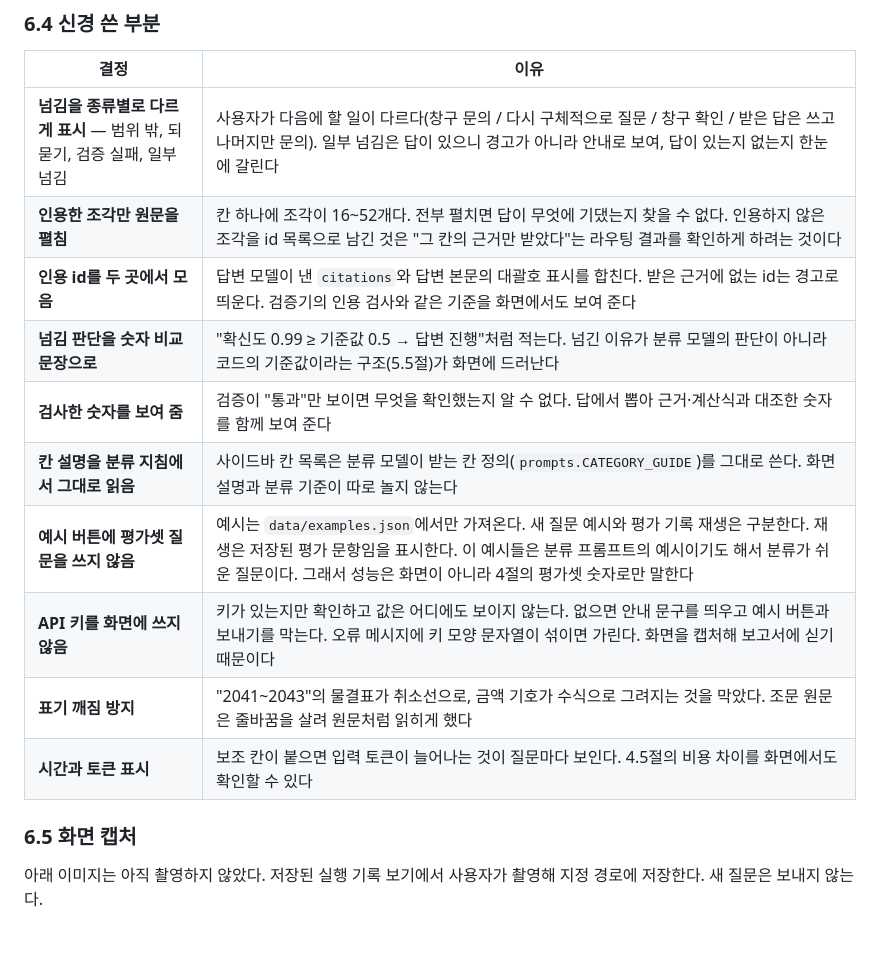
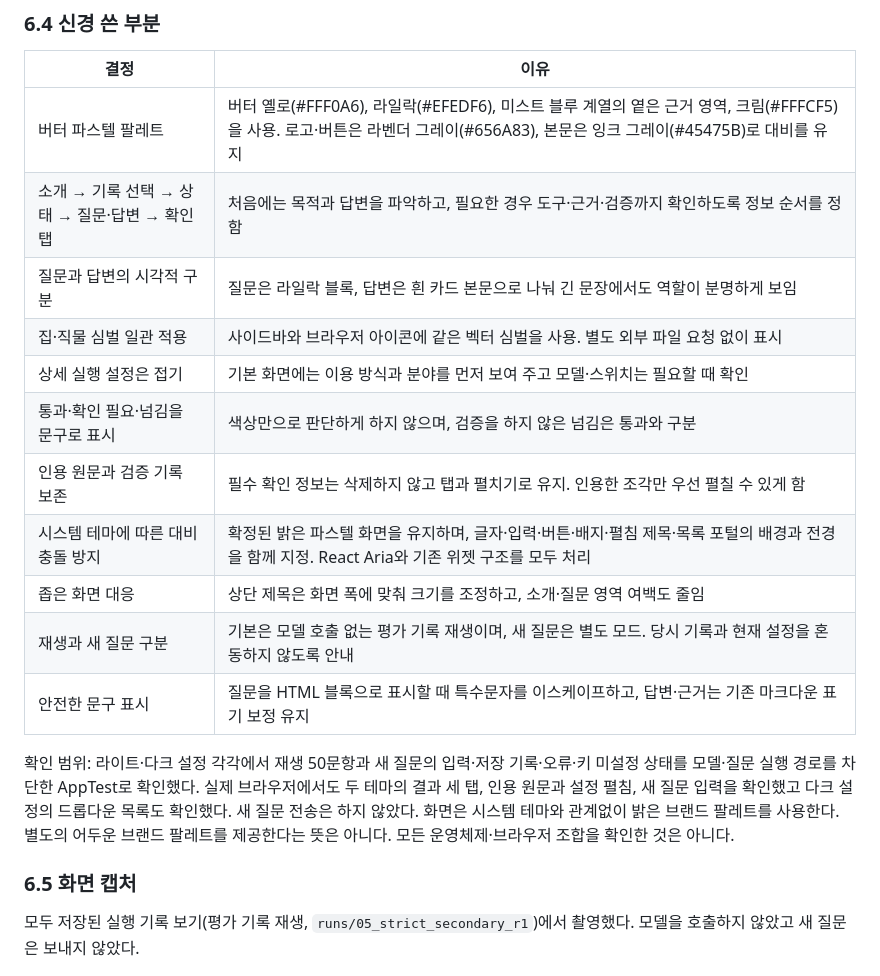
Before and after one commit to songyee-ai/goodhome-labor-router, a Markdown page: REPORT.md, the part around one of its changes. Rendered like a GitHub page; blank space fills up the shorter version.

```diff
--- a/REPORT.md
+++ b/REPORT.md
@@ -885,20 +876,23 @@ flowchart TD
 
 | 결정 | 이유 |
 |---|---|
-| **넘김을 종류별로 다르게 표시** — 범위 밖, 되묻기, 검증 실패, 일부 넘김 | 사용자가 다음에 할 일이 다르다(창구 문의 / 다시 구체적으로 질문 / 창구 확인 / 받은 답은 쓰고 나머지만 문의). 일부 넘김은 답이 있으니 경고가 아니라 안내로 보여, 답이 있는지 없는지 한눈에 갈린다 |
-| **인용한 조각만 원문을 펼침** | 칸 하나에 조각이 16~52개다. 전부 펼치면 답이 무엇에 기댔는지 찾을 수 없다. 인용하지 않은 조각을 id 목록으로 남긴 것은 "그 칸의 근거만 받았다"는 라우팅 결과를 확인하게 하려는 것이다 |
-| **인용 id를 두 곳에서 모음** | 답변 모델이 낸 `citations`와 답변 본문의 대괄호 표시를 합친다. 받은 근거에 없는 id는 경고로 띄운다. 검증기의 인용 검사와 같은 기준을 화면에서도 보여 준다 |
-| **넘김 판단을 숫자 비교 문장으로** | "확신도 0.99 ≥ 기준값 0.5 → 답변 진행"처럼 적는다. 넘긴 이유가 분류 모델의 판단이 아니라 코드의 기준값이라는 구조(5.5절)가 화면에 드러난다 |
-| **검사한 숫자를 보여 줌** | 검증이 "통과"만 보이면 무엇을 확인했는지 알 수 없다. 답에서 뽑아 근거·계산식과 대조한 숫자를 함께 보여 준다 |
-| **칸 설명을 분류 지침에서 그대로 읽음** | 사이드바 칸 목록은 분류 모델이 받는 칸 정의(`prompts.CATEGORY_GUIDE`)를 그대로 쓴다. 화면 설명과 분류 기준이 따로 놀지 않는다 |
-| **예시 버튼에 평가셋 질문을 쓰지 않음** | 예시는 `data/examples.json`에서만 가져온다. 새 질문 예시와 평가 기록 재생은 구분한다. 재생은 저장된 평가 문항임을 표시한다. 이 예시들은 분류 프롬프트의 예시이기도 해서 분류가 쉬운 질문이다. 그래서 성능은 화면이 아니라 4절의 평가셋 숫자로만 말한다 |
-| **API 키를 화면에 쓰지 않음** | 키가 있는지만 확인하고 값은 어디에도 보이지 않는다. 없으면 안내 문구를 띄우고 예시 버튼과 보내기를 막는다. 오류 메시지에 키 모양 문자열이 섞이면 가린다. 화면을 캡처해 보고서에 싣기 때문이다 |
-| **표기 깨짐 방지** | "2041~2043"의 물결표가 취소선으로, 금액 기호가 수식으로 그려지는 것을 막았다. 조문 원문은 줄바꿈을 살려 원문처럼 읽히게 했다 |
-| **시간과 토큰 표시** | 보조 칸이 붙으면 입력 토큰이 늘어나는 것이 질문마다 보인다. 4.5절의 비용 차이를 화면에서도 확인할 수 있다 |
+| 버터 파스텔 팔레트 | 버터 옐로(#FFF0A6), 라일락(#EFEDF6), 미스트 블루 계열의 옅은 근거 영역, 크림(#FFFCF5)을 사용. 로고·버튼은 라벤더 그레이(#656A83), 본문은 잉크 그레이(#45475B)로 대비를 유지 |
+| 소개 → 기록 선택 → 상태 → 질문·답변 → 확인 탭 | 처음에는 목적과 답변을 파악하고, 필요한 경우 도구·근거·검증까지 확인하도록 정보 순서를 정함 |
+| 질문과 답변의 시각적 구분 | 질문은 라일락 블록, 답변은 흰 카드 본문으로 나눠 긴 문장에서도 역할이 분명하게 보임 |
+| 집·직물 심벌 일관 적용 | 사이드바와 브라우저 아이콘에 같은 벡터 심벌을 사용. 별도 외부 파일 요청 없이 표시 |
+| 상세 실행 설정은 접기 | 기본 화면에는 이용 방식과 분야를 먼저 보여 주고 모델·스위치는 필요할 때 확인 |
+| 통과·확인 필요·넘김을 문구로 표시 | 색상만으로 판단하게 하지 않으며, 검증을 하지 않은 넘김은 통과와 구분 |
+| 인용 원문과 검증 기록 보존 | 필수 확인 정보는 삭제하지 않고 탭과 펼치기로 유지. 인용한 조각만 우선 펼칠 수 있게 함 |
+| 시스템 테마에 따른 대비 충돌 방지 | 확정된 밝은 파스텔 화면을 유지하며, 글자·입력·버튼·배지·펼침 제목·목록 포털의 배경과 전경을 함께 지정. React Aria와 기존 위젯 구조를 모두 처리 |
+| 좁은 화면 대응 | 상단 제목은 화면 폭에 맞춰 크기를 조정하고, 소개·질문 영역 여백도 줄임 |
+| 재생과 새 질문 구분 | 기본은 모델 호출 없는 평가 기록 재생이며, 새 질문은 별도 모드. 당시 기록과 현재 설정을 혼동하지 않도록 안내 |
+| 안전한 문구 표시 | 질문을 HTML 블록으로 표시할 때 특수문자를 이스케이프하고, 답변·근거는 기존 마크다운 표기 보정 유지 |
+
+확인 범위: 라이트·다크 설정 각각에서 재생 50문항과 새 질문의 입력·저장 기록·오류·키 미설정 상태를 모델·질문 실행 경로를 차단한 AppTest로 확인했다. 실제 브라우저에서도 두 테마의 결과 세 탭, 인용 원문과 설정 펼침, 새 질문 입력을 확인했고 다크 설정의 드롭다운 목록도 확인했다. 새 질문 전송은 하지 않았다. 화면은 시스템 테마와 관계없이 밝은 브랜드 팔레트를 사용한다. 별도의 어두운 브랜드 팔레트를 제공한다는 뜻은 아니다. 모든 운영체제·브라우저 조합을 확인한 것은 아니다.
 
 ### 6.5 화면 캡처
 
-아래 이미지는 아직 촬영하지 않았다. 저장된 실행 기록 보기에서 사용자가 촬영해 지정 경로에 저장한다. 새 질문은 보내지 않는다.
+모두 저장된 실행 기록 보기(평가 기록 재생, `runs/05_strict_secondary_r1`)에서 촬영했다. 모델을 호출하지 않았고 새 질문은 보내지 않았다.
 
 ![첫 화면](docs/images/demo_home.png)
 <!-- 촬영할 화면: 사이드바의 재생 모드·개선 스위치, 평가 기록 재생 안내와 문항 선택. -->
```
Also changed, not shown: other parts of REPORT.md (+11 -20 lines), docs/images/demo_composite.png (added), docs/images/demo_evidence.png (added), docs/images/demo_home.png (added), docs/images/demo_out_of_scope.png (added), docs/images/demo_retry.png (added), 2 other files.
